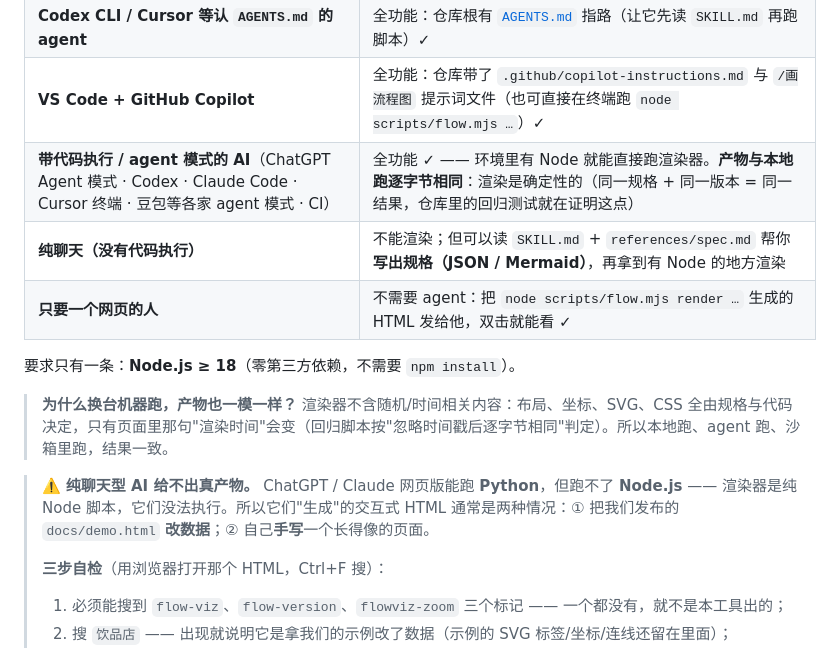
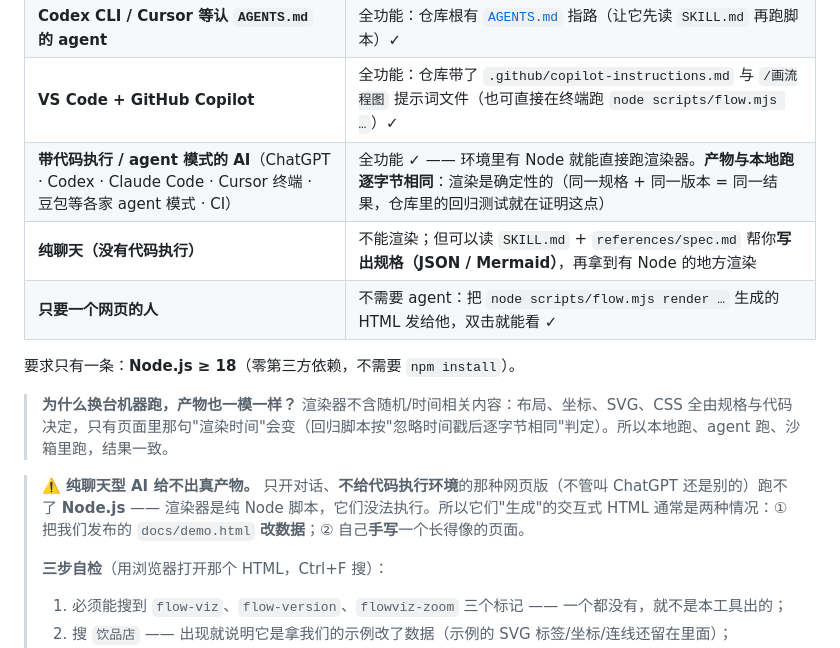
Before and after one commit to jimku233/workflow-visualizer, a Markdown page: README.md, the part around the change. GitHub-like rendering.

Commit message:
docs: 兼容清单里把「ChatGPT Agent 模式」改成「ChatGPT」；纯聊天告警改成按「有没有代码执行环境」判断

```diff
--- a/README.md
+++ b/README.md
@@ -82,7 +82,7 @@ git clone <本仓库地址> "$env:USERPROFILE\.dsh\skills\workflow-visualizer"
 | **DSH / Claude Code** | 全功能（原生认 `SKILL.md`）：读技能 → 写规格 → 跑 `flow.mjs` → 出 HTML/Mermaid ✓ |
 | **Codex CLI / Cursor 等认 `AGENTS.md` 的 agent** | 全功能：仓库根有 [`AGENTS.md`](AGENTS.md) 指路（让它先读 `SKILL.md` 再跑脚本）✓ |
 | **VS Code + GitHub Copilot** | 全功能：仓库带了 `.github/copilot-instructions.md` 与 `/画流程图` 提示词文件（也可直接在终端跑 `node scripts/flow.mjs …`）✓ |
-| **带代码执行 / agent 模式的 AI**（ChatGPT Agent 模式 · Codex · Claude Code · Cursor 终端 · 豆包等各家 agent 模式 · CI） | 全功能 ✓ —— 环境里有 Node 就能直接跑渲染器。**产物与本地跑逐字节相同**：渲染是确定性的（同一规格 + 同一版本 = 同一结果，仓库里的回归测试就在证明这点） |
+| **带代码执行 / agent 模式的 AI**（ChatGPT · Codex · Claude Code · Cursor 终端 · 豆包等各家 agent 模式 · CI） | 全功能 ✓ —— 环境里有 Node 就能直接跑渲染器。**产物与本地跑逐字节相同**：渲染是确定性的（同一规格 + 同一版本 = 同一结果，仓库里的回归测试就在证明这点） |
 | **纯聊天（没有代码执行）** | 不能渲染；但可以读 `SKILL.md` + `references/spec.md` 帮你**写出规格（JSON / Mermaid）**，再拿到有 Node 的地方渲染 |
 | **只要一个网页的人** | 不需要 agent：把 `node scripts/flow.mjs render …` 生成的 HTML 发给他，双击就能看 ✓ |
 
@@ -90,7 +90,7 @@ git clone <本仓库地址> "$env:USERPROFILE\.dsh\skills\workflow-visualizer"
 
 > **为什么换台机器跑，产物也一模一样？** 渲染器不含随机/时间相关内容：布局、坐标、SVG、CSS 全由规格与代码决定，只有页面里那句"渲染时间"会变（回归脚本按"忽略时间戳后逐字节相同"判定）。所以本地跑、agent 跑、沙箱里跑，结果一致。
 
-> ⚠️ **纯聊天型 AI 给不出真产物。** ChatGPT / Claude 网页版能跑 **Python**，但跑不了 **Node.js** —— 渲染器是纯 Node 脚本，它们没法执行。所以它们"生成"的交互式 HTML 通常是两种情况：① 把我们发布的 `docs/demo.html` **改数据**；② 自己**手写**一个长得像的页面。
+> ⚠️ **纯聊天型 AI 给不出真产物。** 只开对话、**不给代码执行环境**的那种网页版（不管叫 ChatGPT 还是别的）跑不了 **Node.js** —— 渲染器是纯 Node 脚本，它们没法执行。所以它们"生成"的交互式 HTML 通常是两种情况：① 把我们发布的 `docs/demo.html` **改数据**；② 自己**手写**一个长得像的页面。
 >
 > **三步自检**（用浏览器打开那个 HTML，Ctrl+F 搜）：
 > 1. 必须能搜到 `flow-viz`、`flow-version`、`flowviz-zoom` 三个标记 —— 一个都没有，就不是本工具出的；
```
Also changed, not shown: SKILL.md (+1 -1 lines).
